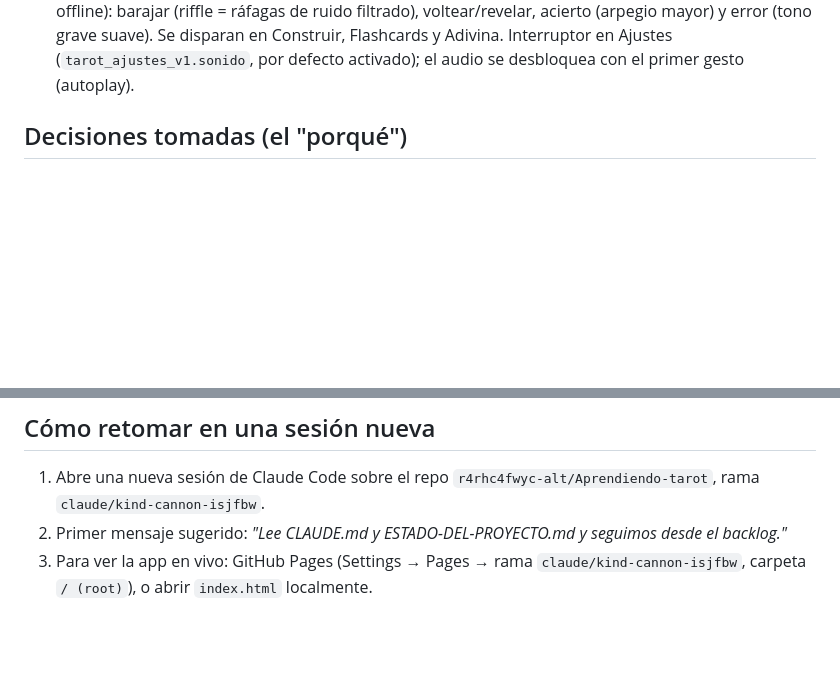
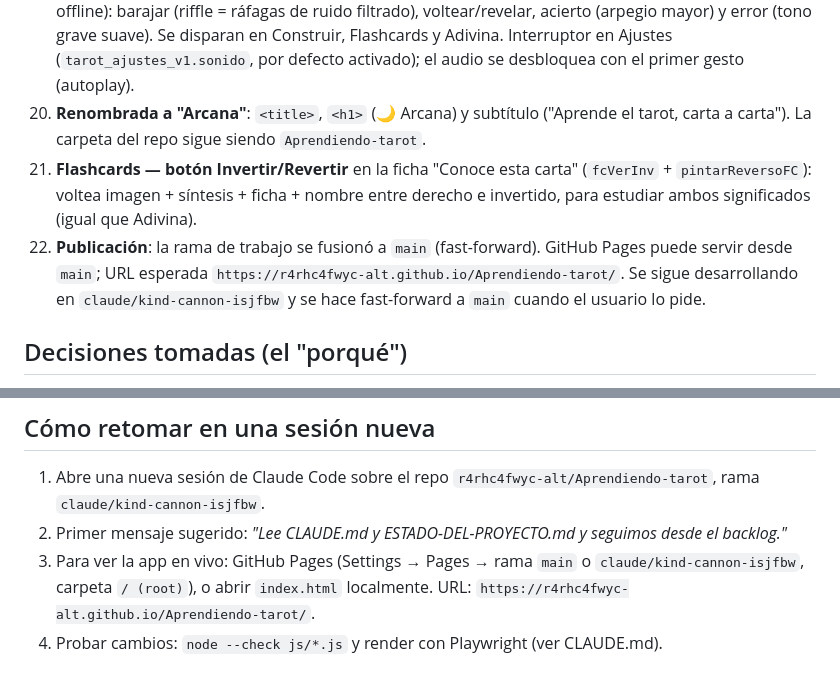
Before and after one commit to r4rhc4fwyc-alt/Aprendiendo-tarot, a Markdown page: ESTADO-DEL-PROYECTO.md, 2 parts joined by grey strips. Drawn GitHub-style; blank space fills up the shorter version.

Commit message:
Actualiza ESTADO para traspaso: Arcana, botón invertir en Flashcards, main
Co-Authored-By: Claude Opus 4.8 <noreply@anthropic.com>
Claude-Session: https://claude.ai/code/session_017FdAvC69psc9xi9ghL4Pmy

```diff
--- a/ESTADO-DEL-PROYECTO.md
+++ b/ESTADO-DEL-PROYECTO.md
@@ -89,6 +89,16 @@ y fichas narradas. En español, mobile-first, publicable en GitHub Pages. Ver
     voltear/revelar, acierto (arpegio mayor) y error (tono grave suave). Se disparan
     en Construir, Flashcards y Adivina. Interruptor en Ajustes (`tarot_ajustes_v1.sonido`,
     por defecto activado); el audio se desbloquea con el primer gesto (autoplay).
+20. **Renombrada a "Arcana"**: `<title>`, `<h1>` (🌙 Arcana) y subtítulo
+    ("Aprende el tarot, carta a carta"). La carpeta del repo sigue siendo
+    `Aprendiendo-tarot`.
+21. **Flashcards — botón Invertir/Revertir** en la ficha "Conoce esta carta"
+    (`fcVerInv` + `pintarReversoFC`): voltea imagen + síntesis + ficha + nombre entre
+    derecho e invertido, para estudiar ambos significados (igual que Adivina).
+22. **Publicación**: la rama de trabajo se fusionó a `main` (fast-forward). GitHub
+    Pages puede servir desde `main`; URL esperada
+    `https://r4rhc4fwyc-alt.github.io/Aprendiendo-tarot/`. Se sigue desarrollando en
+    `claude/kind-cannon-isjfbw` y se hace fast-forward a `main` cuando el usuario lo pide.
 
 ## Decisiones tomadas (el "porqué")
 
@@ -125,5 +135,7 @@ y fichas narradas. En español, mobile-first, publicable en GitHub Pages. Ver
    rama `claude/kind-cannon-isjfbw`.
 2. Primer mensaje sugerido:
    *"Lee CLAUDE.md y ESTADO-DEL-PROYECTO.md y seguimos desde el backlog."*
-3. Para ver la app en vivo: GitHub Pages (Settings → Pages → rama `claude/kind-cannon-isjfbw`,
-   carpeta `/ (root)`), o abrir `index.html` localmente.
+3. Para ver la app en vivo: GitHub Pages (Settings → Pages → rama `main` o
+   `claude/kind-cannon-isjfbw`, carpeta `/ (root)`), o abrir `index.html` localmente.
+   URL: `https://r4rhc4fwyc-alt.github.io/Aprendiendo-tarot/`.
+4. Probar cambios: `node --check js/*.js` y render con Playwright (ver CLAUDE.md).
```
